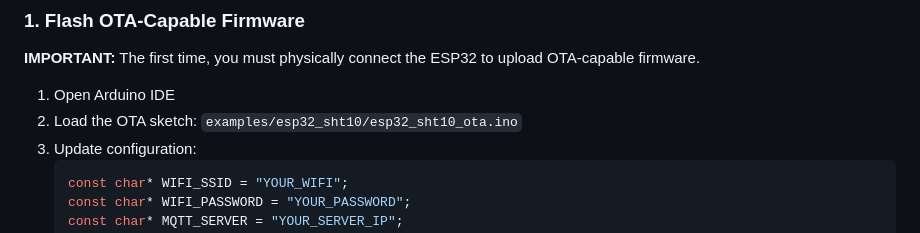
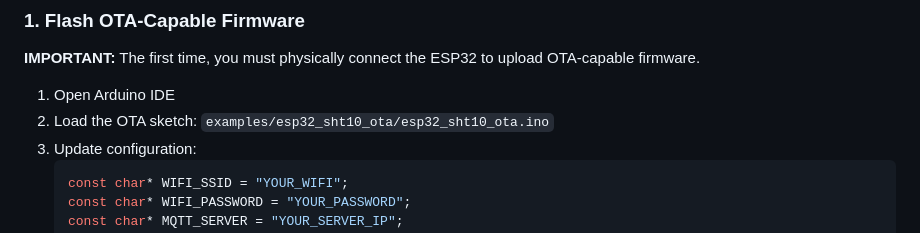
Before and after one commit to hamedtorky/BMS, a Markdown page: OTA_GUIDE.md, the part around the change. Rendered like a GitHub page.

Commit message:
Update documentation with correct OTA sketch path

````diff
--- a/OTA_GUIDE.md
+++ b/OTA_GUIDE.md
@@ -27,7 +27,7 @@ Web Interface → Trigger update → Server sends MQTT command
 **IMPORTANT:** The first time, you must physically connect the ESP32 to upload OTA-capable firmware.
 
 1. Open Arduino IDE
-2. Load the OTA sketch: `examples/esp32_sht10/esp32_sht10_ota.ino`
+2. Load the OTA sketch: `examples/esp32_sht10_ota/esp32_sht10_ota.ino`
 3. Update configuration:
    ```cpp
    const char* WIFI_SSID = "YOUR_WIFI";
````
Also changed, not shown: QUICKSTART_OTA.md (+1 -1 lines).
